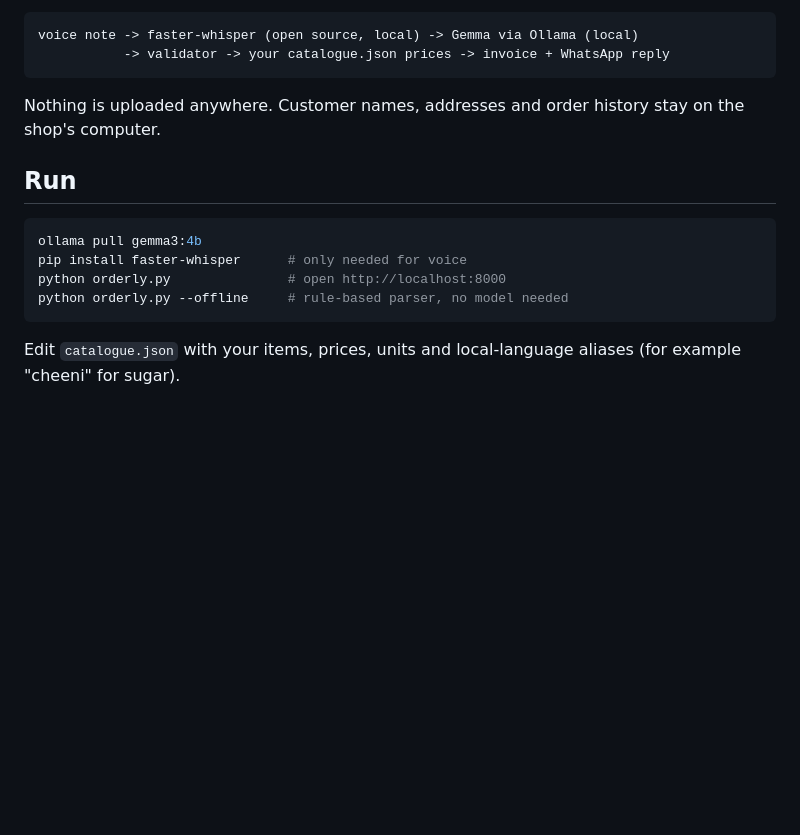
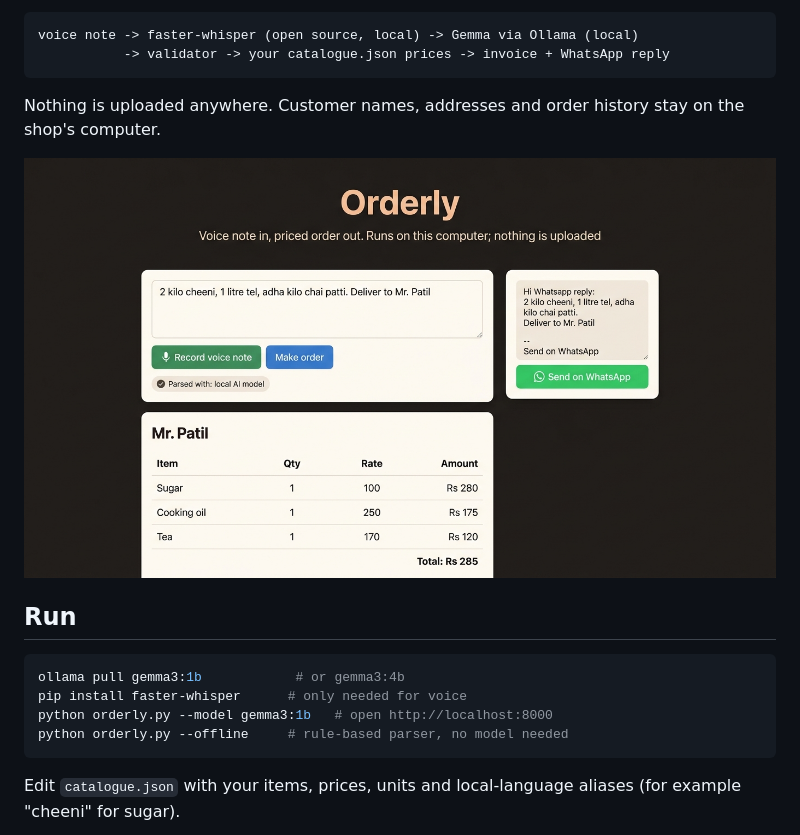
Before and after one commit to dnano-more/orderly, a Markdown page: README.md, the part around the change. GitHub-like rendering; pictures changed too: screenshot.jpg (added); blank space fills up the shorter version.

Commit message:
Untrack internal planning files, add screenshot.jpg and update README

````diff
--- a/README.md
+++ b/README.md
@@ -9,12 +9,14 @@ voice note -> faster-whisper (open source, local) -> Gemma via Ollama (local)
 
 Nothing is uploaded anywhere. Customer names, addresses and order history stay on the shop's computer.
 
+![Orderly Interface](screenshot.jpg)
+
 ## Run
 
 ```bash
-ollama pull gemma3:4b
+ollama pull gemma3:1b            # or gemma3:4b
 pip install faster-whisper      # only needed for voice
-python orderly.py               # open http://localhost:8000
+python orderly.py --model gemma3:1b   # open http://localhost:8000
 python orderly.py --offline     # rule-based parser, no model needed
 ```
 
````
Also changed, not shown: PLAN.md (deleted, +0 -34 lines), devpost.md (+2 -1 lines), 1 other file.
